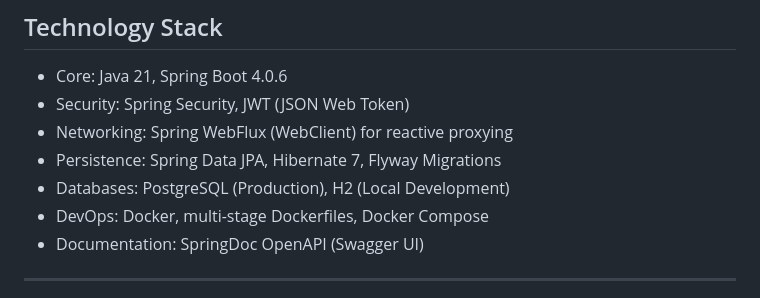
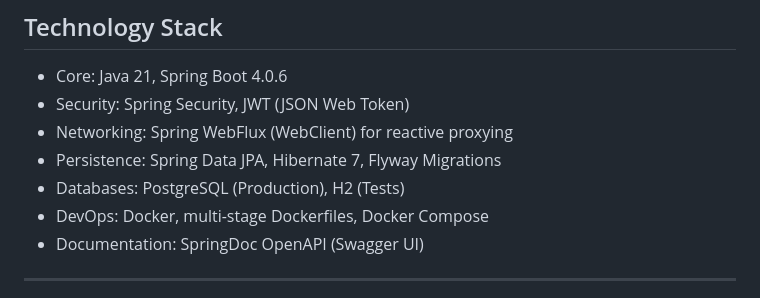
Before and after one commit to vitorhugo-java/distributed-gateway-order-system, a Markdown page: README.md, the part around the change. Rendered like a GitHub page.

Commit message:
docs: Update database description for local development

```diff
--- a/README.md
+++ b/README.md
@@ -63,7 +63,7 @@ docker-compose up --build
 - Security: Spring Security, JWT (JSON Web Token)
 - Networking: Spring WebFlux (WebClient) for reactive proxying
 - Persistence: Spring Data JPA, Hibernate 7, Flyway Migrations
-- Databases: PostgreSQL (Production), H2 (Local Development)
+- Databases: PostgreSQL (Production), H2 (Tests)
 - DevOps: Docker, multi-stage Dockerfiles, Docker Compose
 - Documentation: SpringDoc OpenAPI (Swagger UI)
 
```
